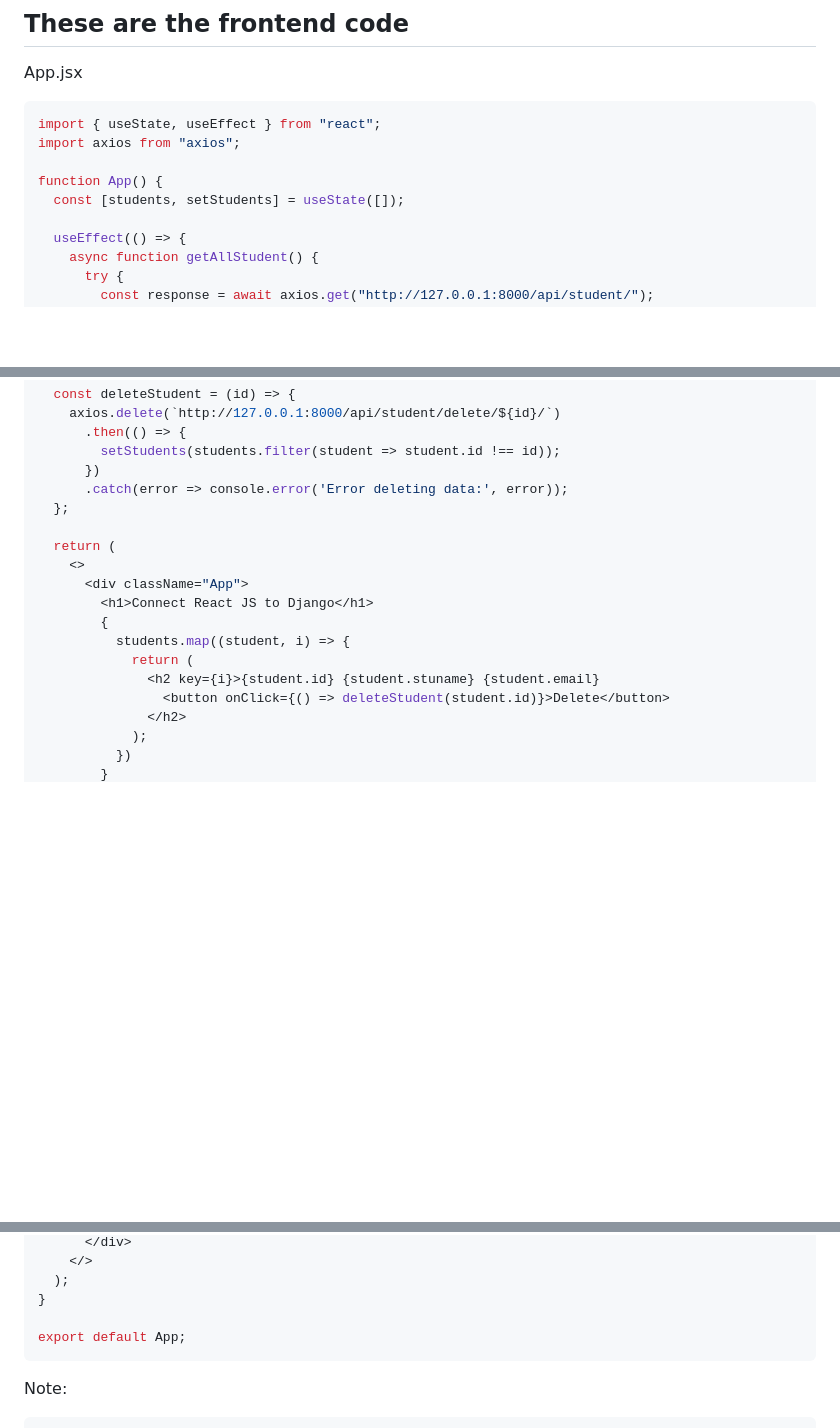
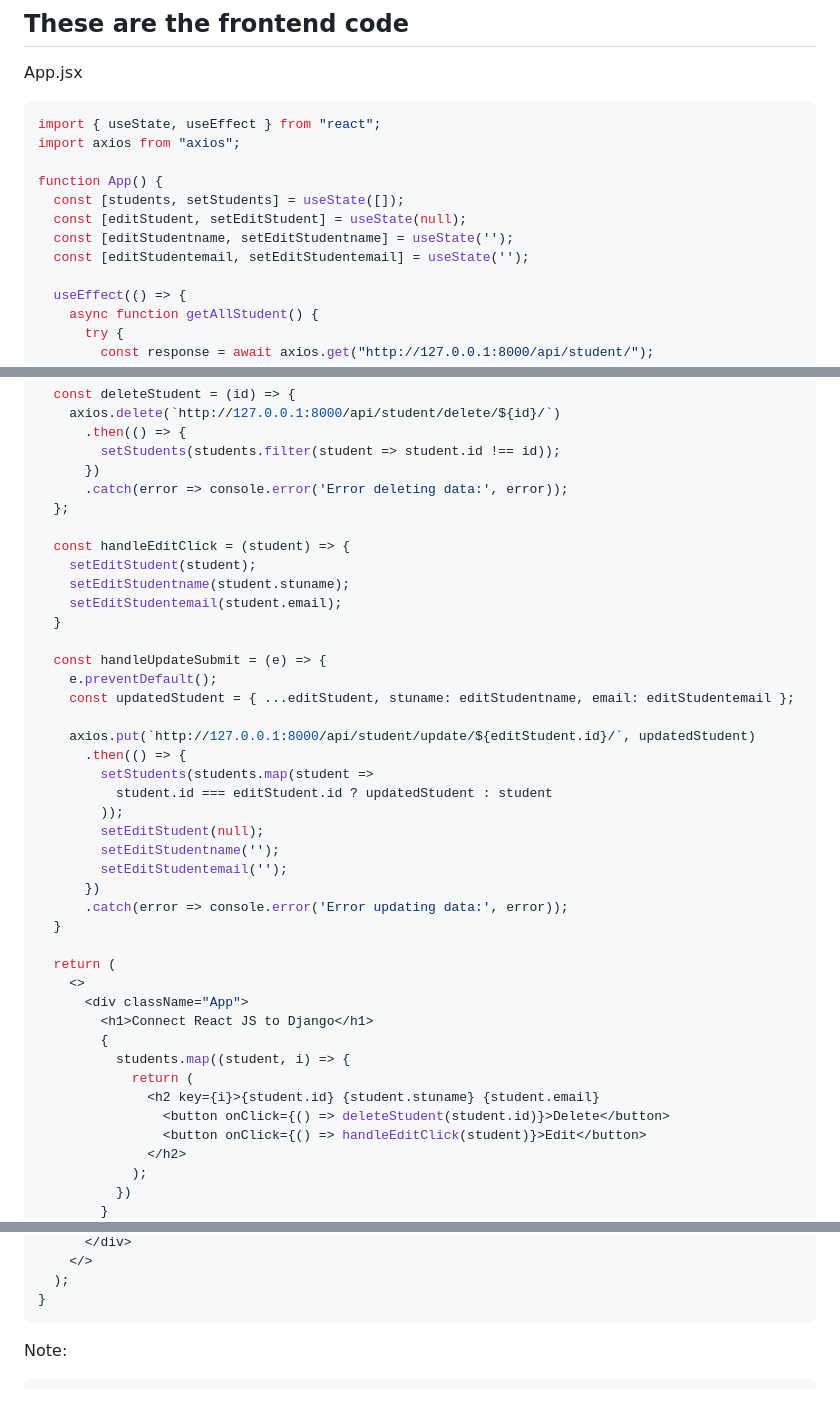
Before and after one commit to vectorsigmaissomewhere/Django-Projects-, a Markdown page: Core-Django/ConceptsWithCode/jjitem 32 Connect Django with react js.md, 3 parts joined by grey strips. GitHub-like rendering; blank space fills up the shorter version.

````diff
--- a/Core-Django/ConceptsWithCode/jjitem 32 Connect Django with react js.md
+++ b/Core-Django/ConceptsWithCode/jjitem 32 Connect Django with react js.md
@@ -211,6 +211,9 @@ import axios from "axios";
 
 function App() {
   const [students, setStudents] = useState([]);
+  const [editStudent, setEditStudent] = useState(null);
+  const [editStudentname, setEditStudentname] = useState('');
+  const [editStudentemail, setEditStudentemail] = useState('');
 
   useEffect(() => {
     async function getAllStudent() {
@@ -233,6 +236,28 @@ function App() {
       .catch(error => console.error('Error deleting data:', error));
   };
 
+  const handleEditClick = (student) => {
+    setEditStudent(student);
+    setEditStudentname(student.stuname);
+    setEditStudentemail(student.email);
+  }
+
+  const handleUpdateSubmit = (e) => {
+    e.preventDefault();
+    const updatedStudent = { ...editStudent, stuname: editStudentname, email: editStudentemail };
+
+    axios.put(`http://127.0.0.1:8000/api/student/update/${editStudent.id}/`, updatedStudent)
+      .then(() => {
+        setStudents(students.map(student =>
+          student.id === editStudent.id ? updatedStudent : student
+        ));
+        setEditStudent(null);
+        setEditStudentname('');
+        setEditStudentemail('');
+      })
+      .catch(error => console.error('Error updating data:', error));
+  }
+
   return (
     <>
       <div className="App">
@@ -242,6 +267,7 @@ function App() {
             return (
               <h2 key={i}>{student.id} {student.stuname} {student.email}
                 <button onClick={() => deleteStudent(student.id)}>Delete</button>
+                <button onClick={() => handleEditClick(student)}>Edit</button>
               </h2>
             );
           })
@@ -250,8 +300,6 @@ function App() {
     </>
   );
 }
-
-export default App;
 ```
 
 
````
Also changed, not shown: other parts of Core-Django/ConceptsWithCode/jjitem 32 Connect Django with react js.md (+24 -0 lines).
